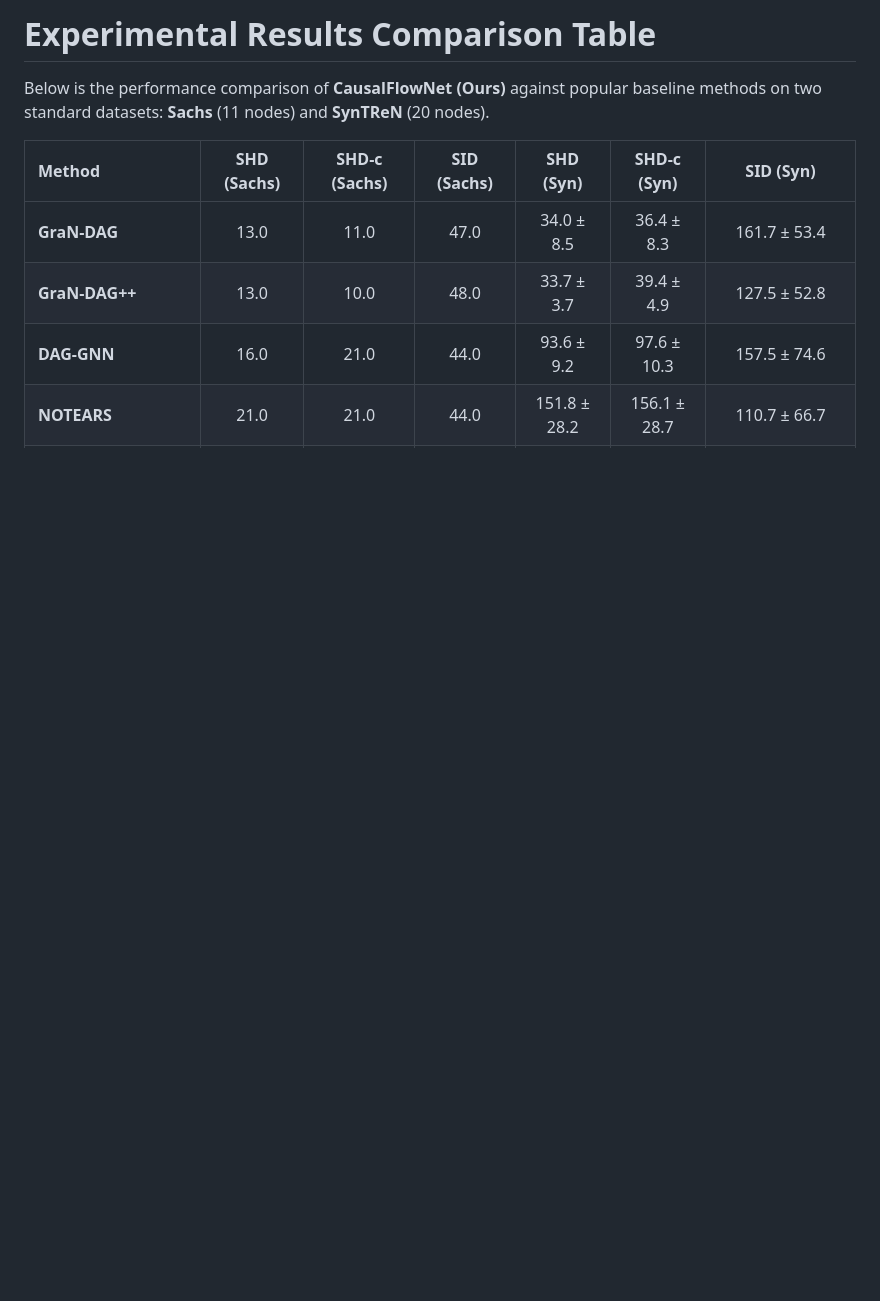
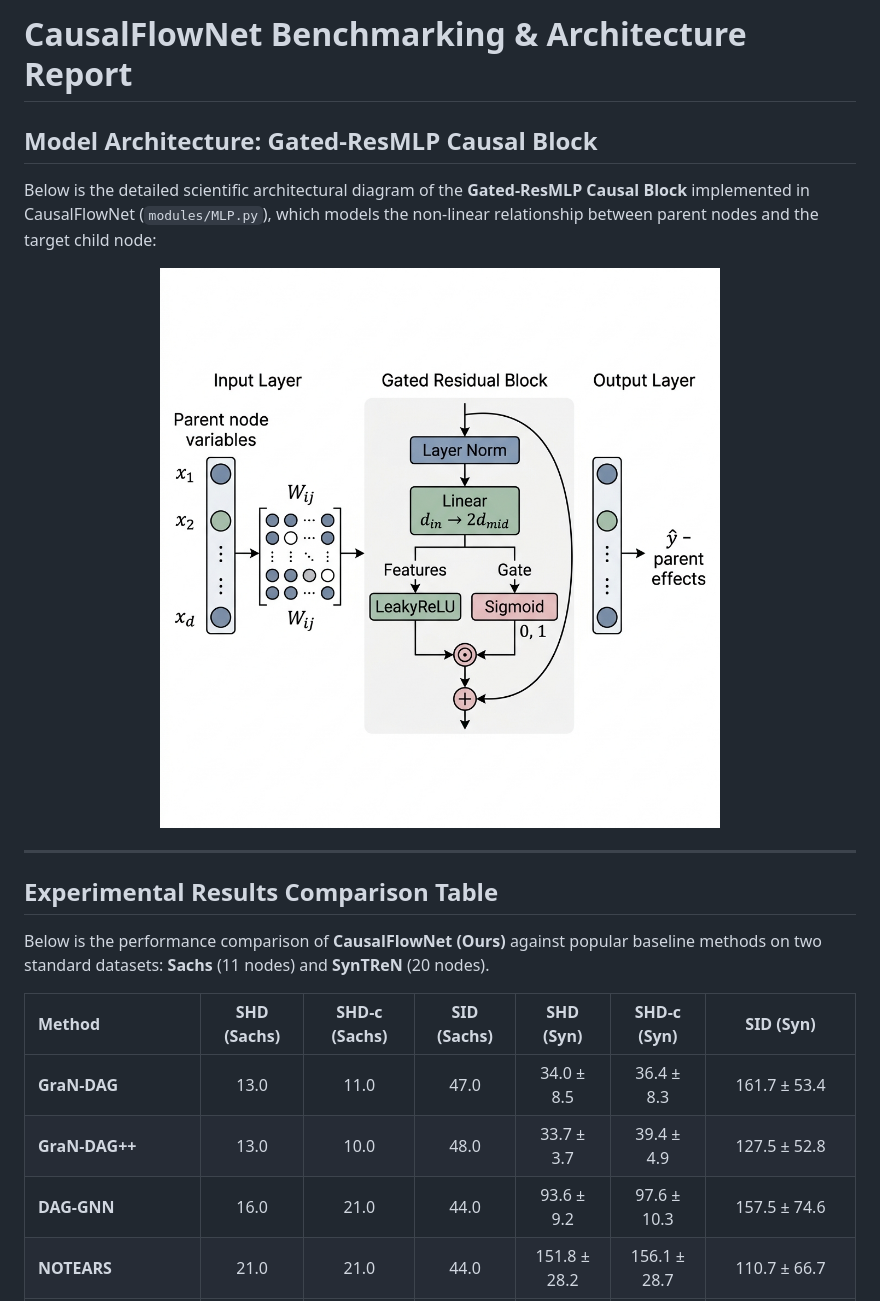
Before and after one commit to manhthai1706/CausalFlowNet, a Markdown page: benchmark.md, the part around the change. GitHub-like rendering; pictures changed too: causal_resmlp_architecture.png (added); blank space fills up the shorter version.

Commit message:
docs: add premium Gated-ResMLP causal architecture diagram

```diff
--- a/benchmark.md
+++ b/benchmark.md
@@ -1,4 +1,16 @@
-# Experimental Results Comparison Table
+# CausalFlowNet Benchmarking & Architecture Report
+
+## Model Architecture: Gated-ResMLP Causal Block
+
+Below is the detailed scientific architectural diagram of the **Gated-ResMLP Causal Block** implemented in CausalFlowNet (`modules/MLP.py`), which models the non-linear relationship between parent nodes and the target child node:
+
+<p align="center">
+  <img src="causal_resmlp_architecture.png" width="90%" alt="Gated-ResMLP Causal Block Architecture"/>
+</p>
+
+---
+
+## Experimental Results Comparison Table
 
 Below is the performance comparison of **CausalFlowNet (Ours)** against popular baseline methods on two standard datasets: **Sachs** (11 nodes) and **SynTReN** (20 nodes).
 
```
